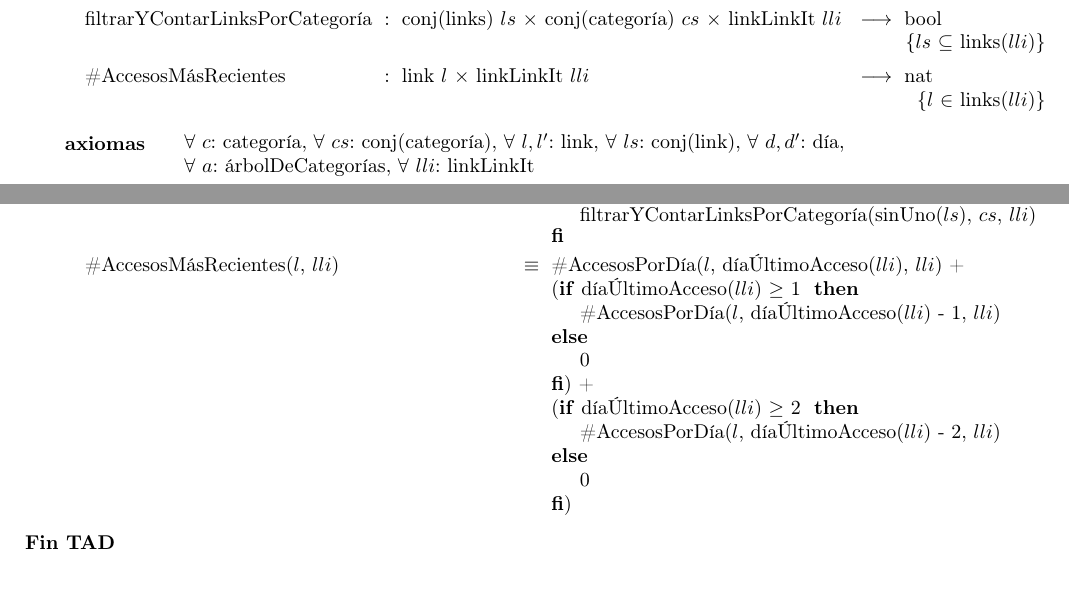
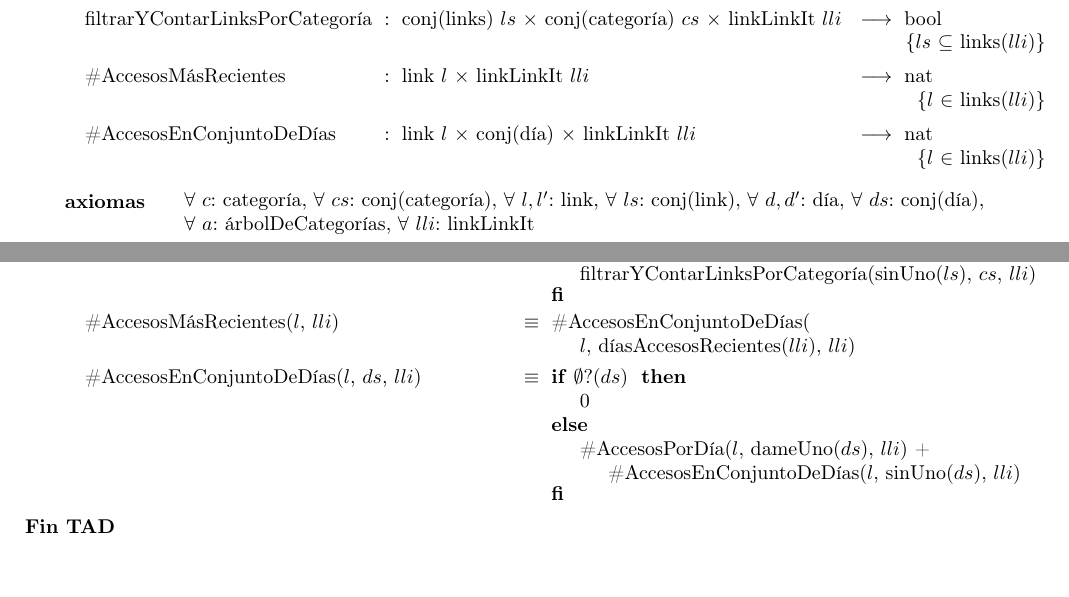
Before and after one commit to LeandroLovisolo/Algo2-TP1, a LaTeX document (tp.tex): two parts of pages 4 and 5 of 5, joined at a grey line, cut so that both start at the same text. Compiled offline with pdfLaTeX; the source files are stored in an older character set and shown here as Unicode.

Commit message:
Reescritura de #AccesosMásRecientes para utilizar el conjunto de días devuelto por díasAccesosRecientes y ahorrarnos algunos problemas

```diff
--- a/tp.tex
+++ b/tp.tex
@@ -249,8 +249,9 @@ Recuperatorio   &&\\
 	\tadOperacion{\#LinksEnCategoría}{categoría/c,linkLinkIt/lli}{nat}{contiene?($c$, darÁrbolDeCategorías($lli$)}
 	\tadOperacion{filtrarYContarLinksPorCategoría}{conj(links)/ls,conj(categoría)/cs,linkLinkIt/lli}{bool}{$ls$ $\subseteq$ links($lli$)}
 	\tadOperacion{\#AccesosMásRecientes}{link/l,linkLinkIt/lli}{nat}{$l$ $\in$ links($lli$)}
+	\tadOperacion{\#AccesosEnConjuntoDeDías}{link/l,conj(día),linkLinkIt/lli}{nat}{$l$ $\in$ links($lli$)}
 
-	\tadAxiomas[\paratodo{categoría}{c}, \paratodo{conj(categoría)}{cs}, \paratodo{link}{l,l'}, \paratodo{conj(link)}{ls}, \paratodo{día}{d,d'},\\ \paratodo{árbolDeCategorías}{a}, \paratodo{linkLinkIt}{lli}]
+	\tadAxiomas[\paratodo{categoría}{c}, \paratodo{conj(categoría)}{cs}, \paratodo{link}{l,l'}, \paratodo{conj(link)}{ls}, \paratodo{día}{d,d'}, \paratodo{conj(día)}{ds},\\ \paratodo{árbolDeCategorías}{a}, \paratodo{linkLinkIt}{lli}]
 	\tadAlinearAxiomas{\#AccesosPorDía($l$, $d$, registrarAcceso($l'$, $d'$, $lli$))}
 	\tadAxioma{darÁrbolDeCategorías(iniciar($a$))}{$a$}
 	\tadAxioma{darÁrbolDeCategorías(registrarLink($l$, $c$, $lli$))}{darÁrbolDeCategorías($lli$)}
@@ -308,15 +309,15 @@ Recuperatorio   &&\\
 		FI
 	}
 	\tadAxioma{\#AccesosMásRecientes($l$, $lli$)}{
-		\#AccesosPorDía($l$, díaÚltimoAcceso($lli$), $lli$) +\\
-		(\IF díaÚltimoAcceso($lli$) $\geq$ 1
-		THEN \#AccesosPorDía($l$, díaÚltimoAcceso($lli$) - 1, $lli$)
-		ELSE 0
-		FI) + \\
-		(\IF díaÚltimoAcceso($lli$) $\geq$ 2
-		THEN \#AccesosPorDía($l$, díaÚltimoAcceso($lli$) - 2, $lli$)
-		ELSE 0
-		FI)
+		\#AccesosEnConjuntoDeDías(\\
+		\hspace*{5mm}$l$, díasAccesosRecientes($lli$), $lli$)
+	}
+	\tadAxioma{\#AccesosEnConjuntoDeDías($l$, $ds$, $lli$)}{
+		\IF $\emptyset$?($ds$)
+		THEN 0
+		ELSE \#AccesosPorDía($l$, dameUno($ds$), $lli$) +\\
+			\hspace*{5mm}\#AccesosEnConjuntoDeDías($l$, sinUno($ds$), $lli$)
+		FI
 	}
 \end{tad}
 
```
Also changed, not shown: tp.pdf.
